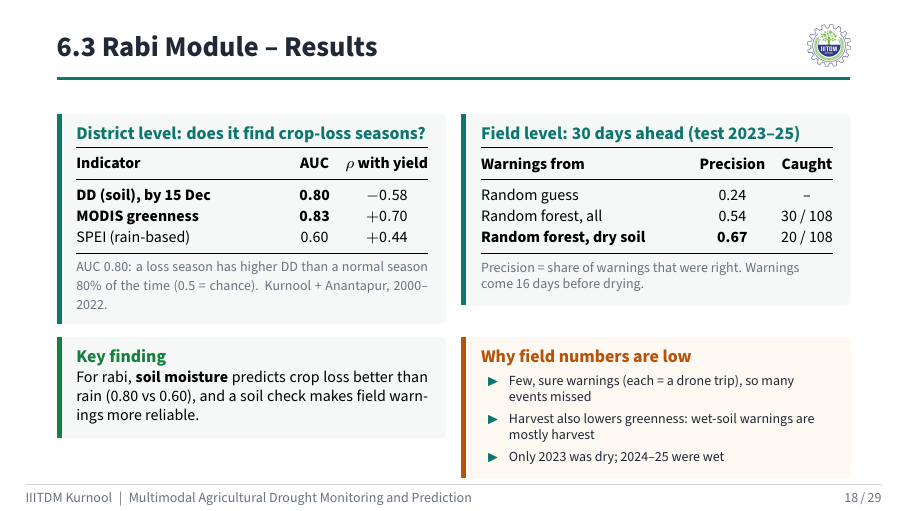
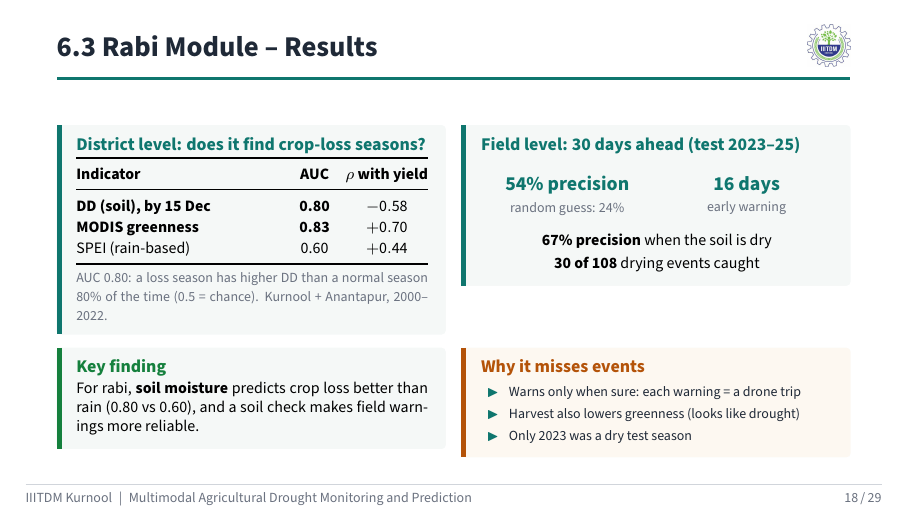
Before and after one commit to ARYAN3012-G/weather_time_series, LaTeX slides (final_report_materials/latex/presentation_final.tex): page 18 of 29. Compiled offline with pdfLaTeX.

Commit message:
Slides: satellite results as one row per model, rabi field results as two key numbers, literature updates
Co-Authored-By: Claude Opus 5.5 <noreply@anthropic.com>

```diff
--- a/final_report_materials/latex/presentation_final.tex
+++ b/final_report_materials/latex/presentation_final.tex
@@ -478,17 +478,17 @@ SPEI (rain-based) & 0.60 & $+0.44$ \\
 \end{card}
 \column{0.49\textwidth}
 \begin{card}{Field level: 30 days ahead (test 2023--25)}
-\footnotesize
-\renewcommand{\arraystretch}{1.12}
-\begin{tabularx}{\linewidth}{@{}Ycc@{}}
-\toprule
-\textbf{Warnings from} & \textbf{Precision} & \textbf{Caught} \\ \midrule
-Random guess & 0.24 & -- \\
-Random forest, all & 0.54 & 30 / 108 \\
-\textbf{Random forest, dry soil} & \textbf{0.67} & 20 / 108 \\
-\bottomrule
-\end{tabularx}\\[3pt]
-{\scriptsize\raggedright\color{muted} Precision = share of warnings that were right. Warnings come 16 days before drying.\par}
+\centering
+\begin{minipage}[t]{0.49\linewidth}\centering
+{\color{accent}\bfseries\normalsize 54\% precision}\\[-1pt]{\scriptsize\color{muted} random guess: 24\%}
+\end{minipage}\hfill
+\begin{minipage}[t]{0.49\linewidth}\centering
+{\color{accent}\bfseries\normalsize 16 days}\\[-1pt]{\scriptsize\color{muted} early warning}
+\end{minipage}\\[8pt]
+\begin{minipage}{0.95\linewidth}\centering\footnotesize
+\textbf{67\% precision} when the soil is dry\\[2pt]
+\textbf{30 of 108} drying events caught
+\end{minipage}
 \end{card}
 \end{columns}
 \vspace{1mm}
@@ -498,12 +498,12 @@ Random forest, all & 0.54 & 30 / 108 \\
 \footnotesize For rabi, \textbf{soil moisture} predicts crop loss better than rain (0.80 vs 0.60), and a soil check makes field warnings more reliable.
 \end{keycard}
 \column{0.49\textwidth}
-\begin{warncard}{Why field numbers are low}
+\begin{warncard}{Why it misses events}
 \scriptsize\raggedright
 \begin{itemize}
-\item Few, sure warnings (each = a drone trip), so many events missed
-\item Harvest also lowers greenness: wet-soil warnings are mostly harvest
-\item Only 2023 was dry; 2024--25 were wet
+\item Warns only when sure: each warning = a drone trip
+\item Harvest also lowers greenness (looks like drought)
+\item Only 2023 was a dry test season
 \end{itemize}
 \end{warncard}
 \end{columns}
```
Also changed, not shown: 4 other files.
